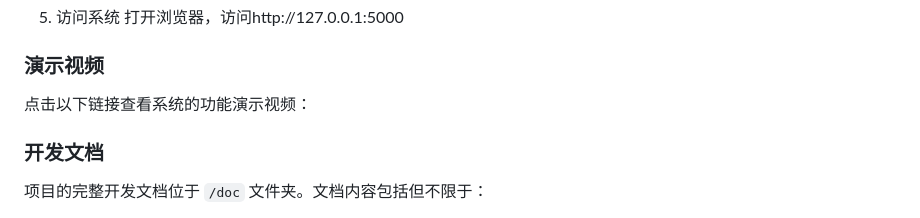
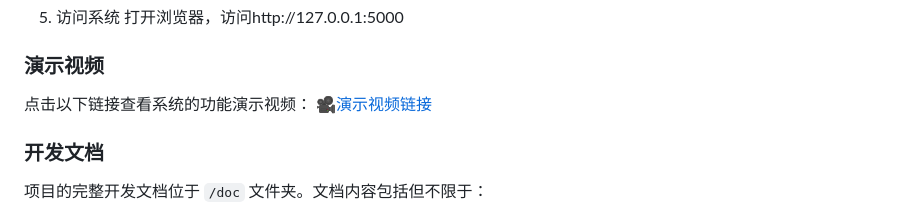
Before and after one commit to hoshigawarei/Pension_Management, a Markdown page: README.md, the part around the change. GitHub-like rendering.

```diff
--- a/README.md
+++ b/README.md
@@ -95,6 +95,7 @@ flask run
 
 ### 演示视频
 点击以下链接查看系统的功能演示视频：
+🎥[演示视频链接](https://example.com)
 
 ### 开发文档
 项目的完整开发文档位于 `/doc` 文件夹。文档内容包括但不限于：
```
